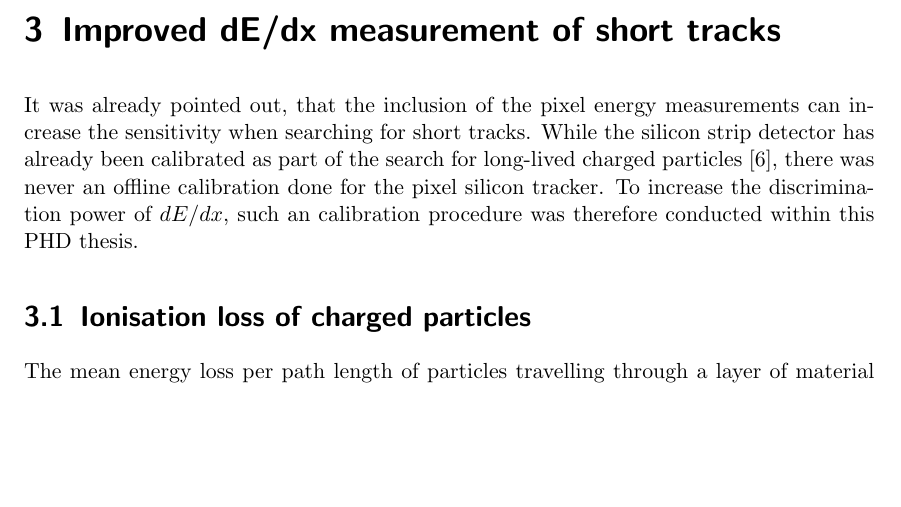
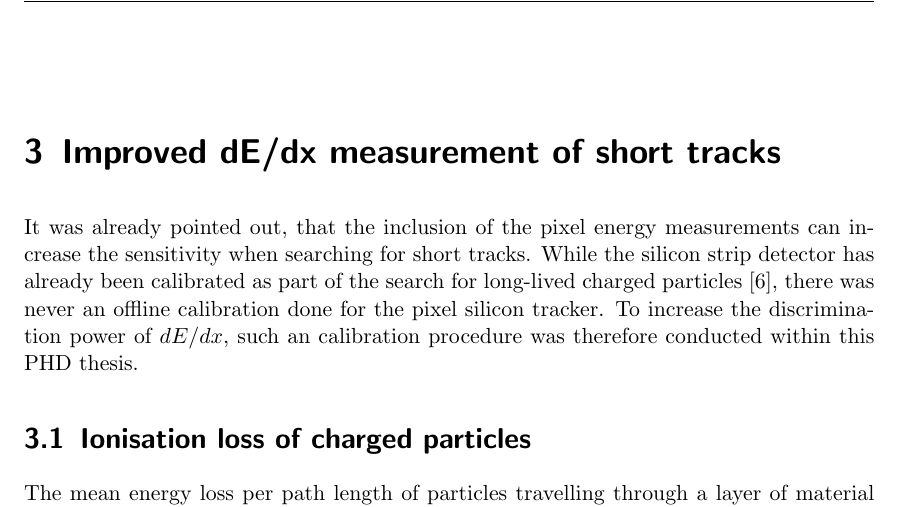
Before and after one commit to telenz/Thesis, a LaTeX thesis (Thesis.tex): part of page 11 of 53 before the commit and part of page 11 of 25 after it, cut so that both start at the same text, the shorter picture padded with empty space. Compiled offline with pdfLaTeX; an older LaTeX class or package is replaced by its successor.

Commit message:
add different header to the document

```diff
--- a/Thesis.tex
+++ b/Thesis.tex
@@ -97,10 +96,21 @@ a4paper,
 \hypersetup{pdfauthor={Teresa Lenz}}
 
 %%%%%%%%%%%%%%%%%%%%%%%%%%%%% NEWNEWNEW %%%%%%%%%%%%%%%%%%%%%%%%%%%%%%%%%%%%%%%%
+% The next three command
+% replace the section title by the chapter title on even pages
+\automark[section]{chapter}
+% replace the chapter title by the part title on odd pages
+\automark[chapter]{part}
+% Display also the header on pages where a chapter starts
+\renewcommand*\chapterpagestyle{scrheadings}
+% make no page break when a new chapter starts
 \usepackage{etoolbox}
 \makeatletter
 \patchcmd{\chapter}{\if@openright\cleardoublepage\else\clearpage\fi}{}{}{}
 \makeatother
+
+%  \usepackage[onehalfspacing]{setspace}
+%  \onehalfspacing
 %%%%%%%%%%%%%%%%%%%%%%%%%%%%% NEWNEWNEW %%%%%%%%%%%%%%%%%%%%%%%%%%%%%%%%%%%%%%%%
 
 \begin{document}
```
Also changed, not shown: Thesis.tex (11 more changed lines).
